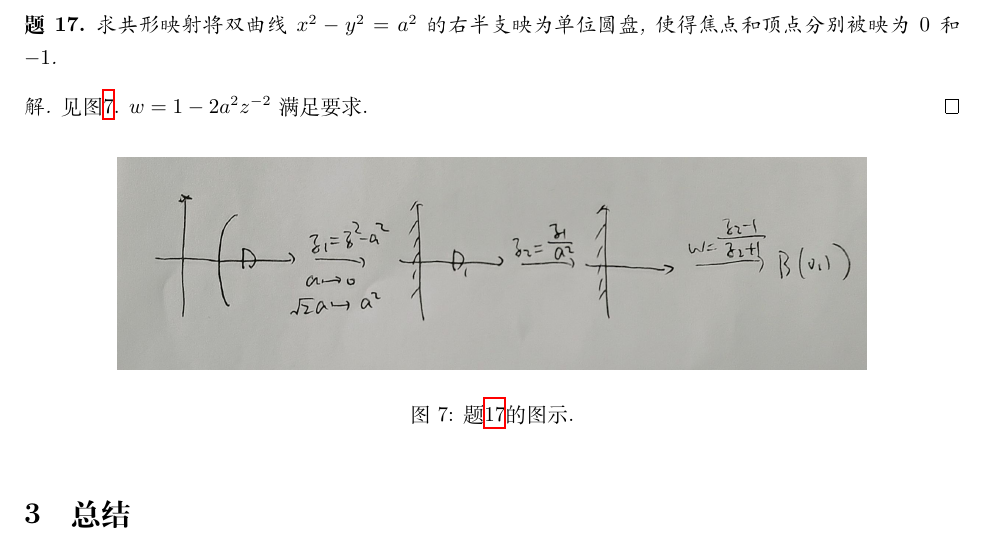
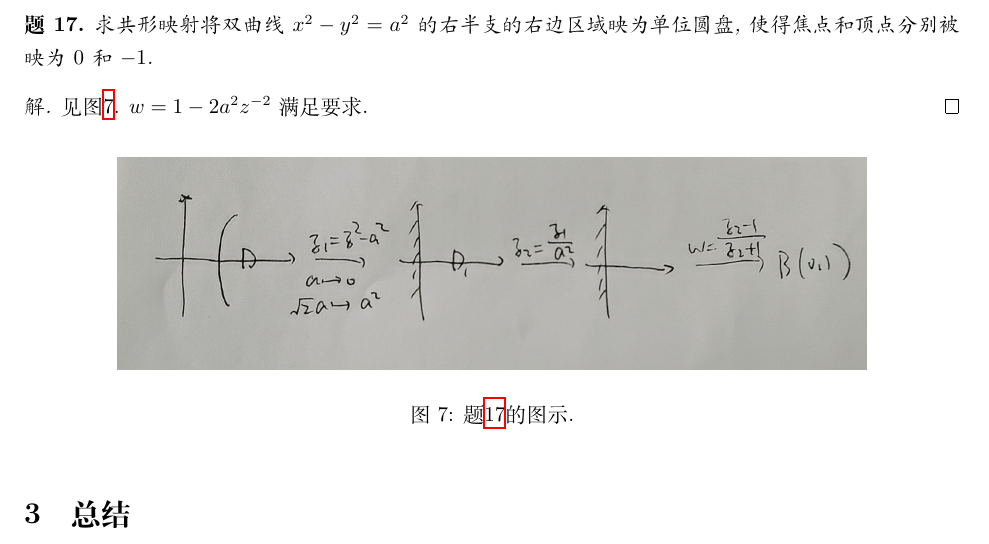
Before and after one commit to ziyu0f/Complex-Analysis-Tutorial-Spring-2024, a LaTeX document (main.tex): part of page 7 of 7, cut so that both start at the same text. Compiled offline with XeLaTeX.

Commit message:
correct typo

```diff
--- a/main.tex
+++ b/main.tex
@@ -328,7 +328,7 @@
 \end{figure}
 
 \begin{problem}\label{supp1}
-  求共形映射将双曲线\(x^2-y^2=a^2\)的右半支映为单位圆盘, 使得焦点和顶点分别被映为\(0\)和\(-1\).
+  求共形映射将双曲线\(x^2-y^2=a^2\)的右半支的右边区域映为单位圆盘, 使得焦点和顶点分别被映为\(0\)和\(-1\).
 \end{problem}
 
 \begin{solution}
```
Also changed, not shown: main.pdf.
